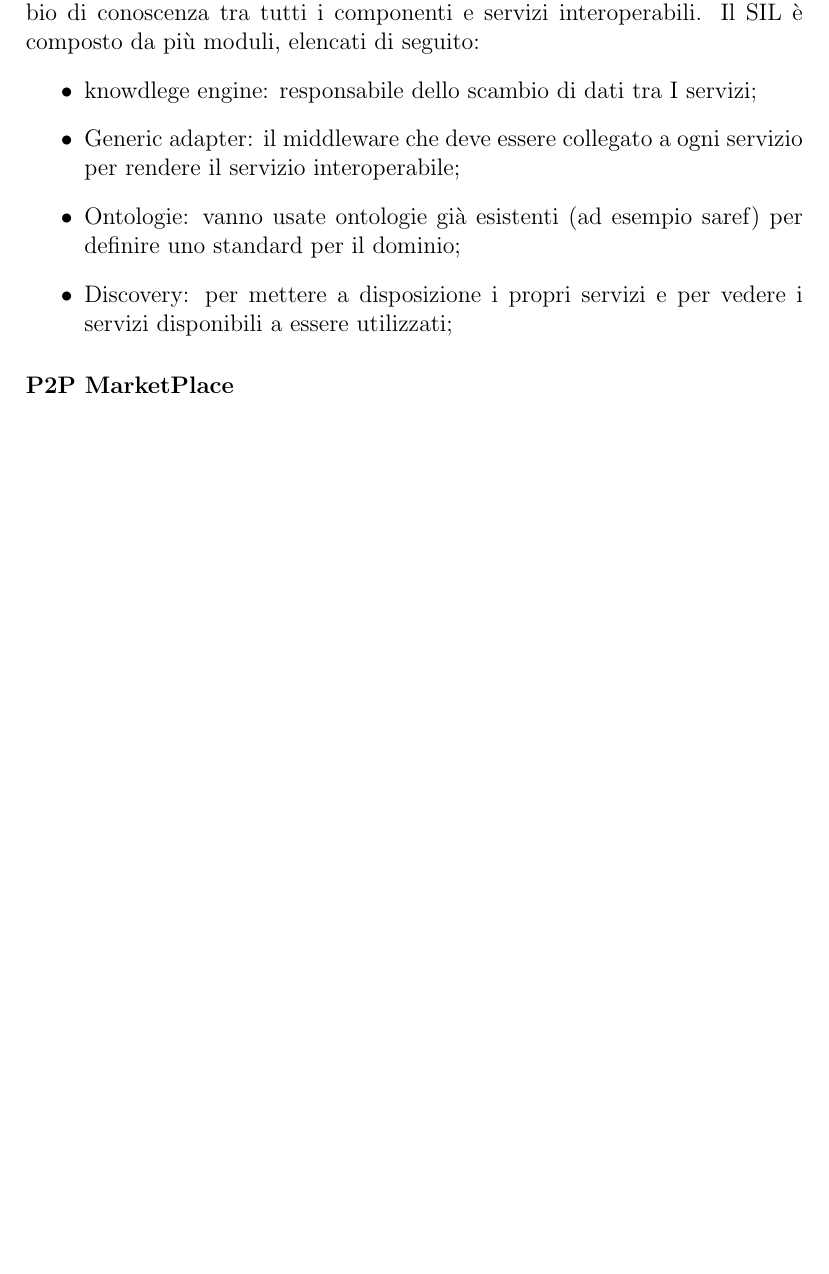
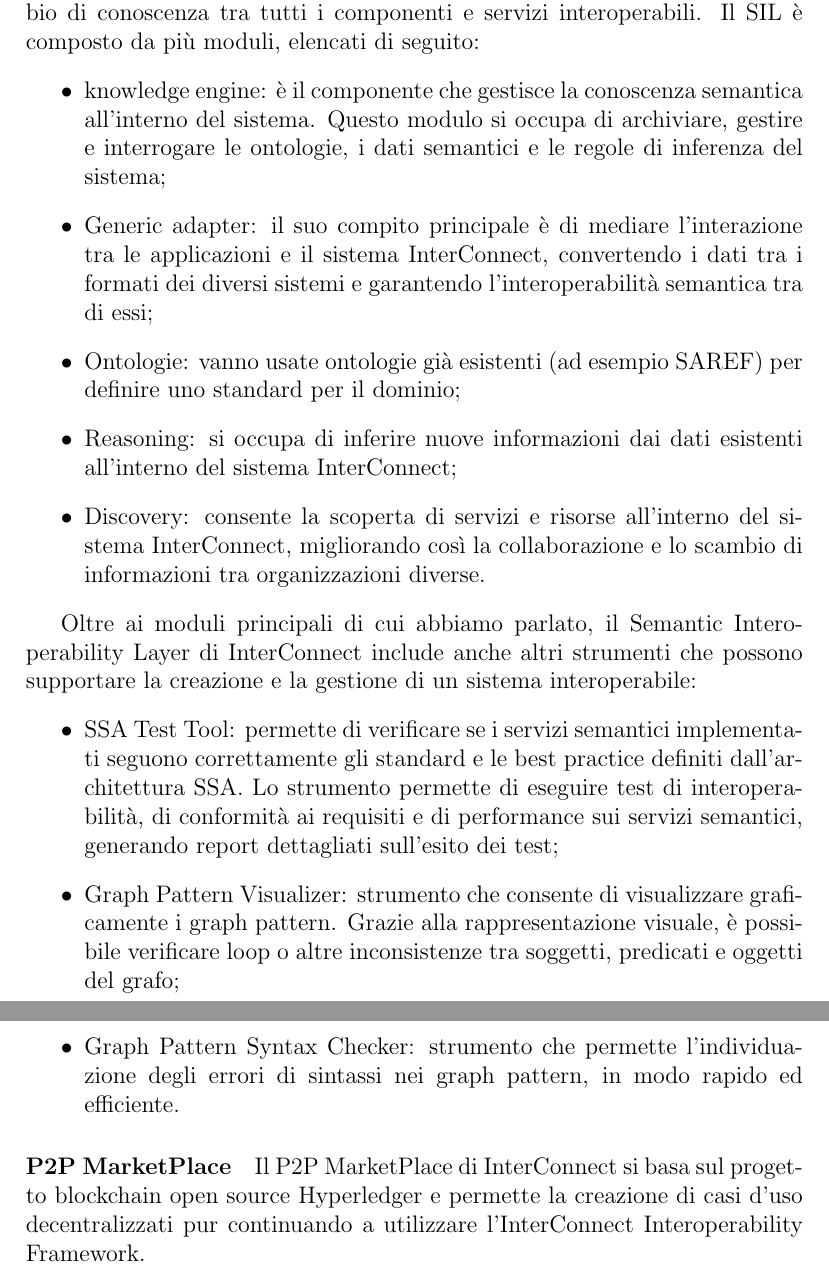
Before and after one commit to angelacorte/SemanticWeb-Assignment01, a LaTeX document (index.tex, which reads chapters/chap03.tex): part of page 16 of 21 before the commit and two parts of pages 16 and 17 of 22 after it, the two joined at a grey line, cut so that both start at the same text, the shorter picture padded with empty space. Compiled offline with pdfLaTeX.

Commit message:
scritti moduli del SIL (interconnect) + P2P marketplace

```diff
--- a/chapters/chap03.tex
+++ b/chapters/chap03.tex
@@ -90,11 +90,21 @@
 Il Semantic Interoperability Layer è il componente principale del framework. È responsabile dello scambio di conoscenza tra tutti i componenti e servizi interoperabili.
 Il SIL è composto da più moduli, elencati di seguito:
 \begin{itemize}
-    \item knowdlege engine: responsabile dello scambio di dati tra I servizi;
-    \item Generic adapter: il middleware che deve essere collegato a ogni servizio per rendere il servizio interoperabile;
-    \item Ontologie: vanno usate ontologie già esistenti (ad esempio saref) per definire uno standard per il dominio;
-    \item Discovery: per mettere a disposizione i propri servizi e per vedere i servizi disponibili a essere utilizzati;
+    \item knowledge engine: è il componente che gestisce la conoscenza semantica all'interno del sistema. Questo modulo si occupa di archiviare, gestire e interrogare le ontologie, i dati semantici e le regole di inferenza del sistema;
+    \item Generic adapter: il suo compito principale è di mediare l'interazione tra le applicazioni e il sistema InterConnect, convertendo i dati tra i formati dei diversi sistemi e garantendo l'interoperabilità semantica tra di essi;
+    \item Ontologie: vanno usate ontologie già esistenti (ad esempio SAREF) per definire uno standard per il dominio;
+    \item Reasoning: si occupa di inferire nuove informazioni dai dati esistenti all'interno del sistema InterConnect;
+    \item Discovery: consente la scoperta di servizi e risorse all'interno del sistema InterConnect, migliorando così la collaborazione e lo scambio di informazioni tra organizzazioni diverse.
+\end{itemize}
+
+Oltre ai moduli principali di cui abbiamo parlato, il Semantic Interoperability Layer di InterConnect include anche altri strumenti che possono supportare la creazione e la gestione di un sistema interoperabile:
+\begin{itemize}
+    \item SSA Test Tool: permette di verificare se i servizi semantici implementati seguono correttamente gli standard e le best practice definiti dall'architettura SSA. Lo strumento permette di eseguire test di interoperabilità, di conformità ai requisiti e di performance sui servizi semantici, generando report dettagliati sull'esito dei test;
+    \item Graph Pattern Visualizer: strumento che consente di visualizzare graficamente i graph pattern. Grazie alla rappresentazione visuale, è possibile verificare loop o altre inconsistenze tra soggetti, predicati e oggetti del grafo;
+    \item Graph Pattern Syntax Checker: strumento che permette l'individuazione degli errori di sintassi nei graph pattern, in modo rapido ed efficiente.
 \end{itemize}
 
 
+
 \paragraph{P2P MarketPlace}
+Il P2P MarketPlace di InterConnect si basa sul progetto blockchain open source Hyperledger e permette la creazione di casi d'uso decentralizzati pur continuando a utilizzare l'InterConnect Interoperability Framework.
```
